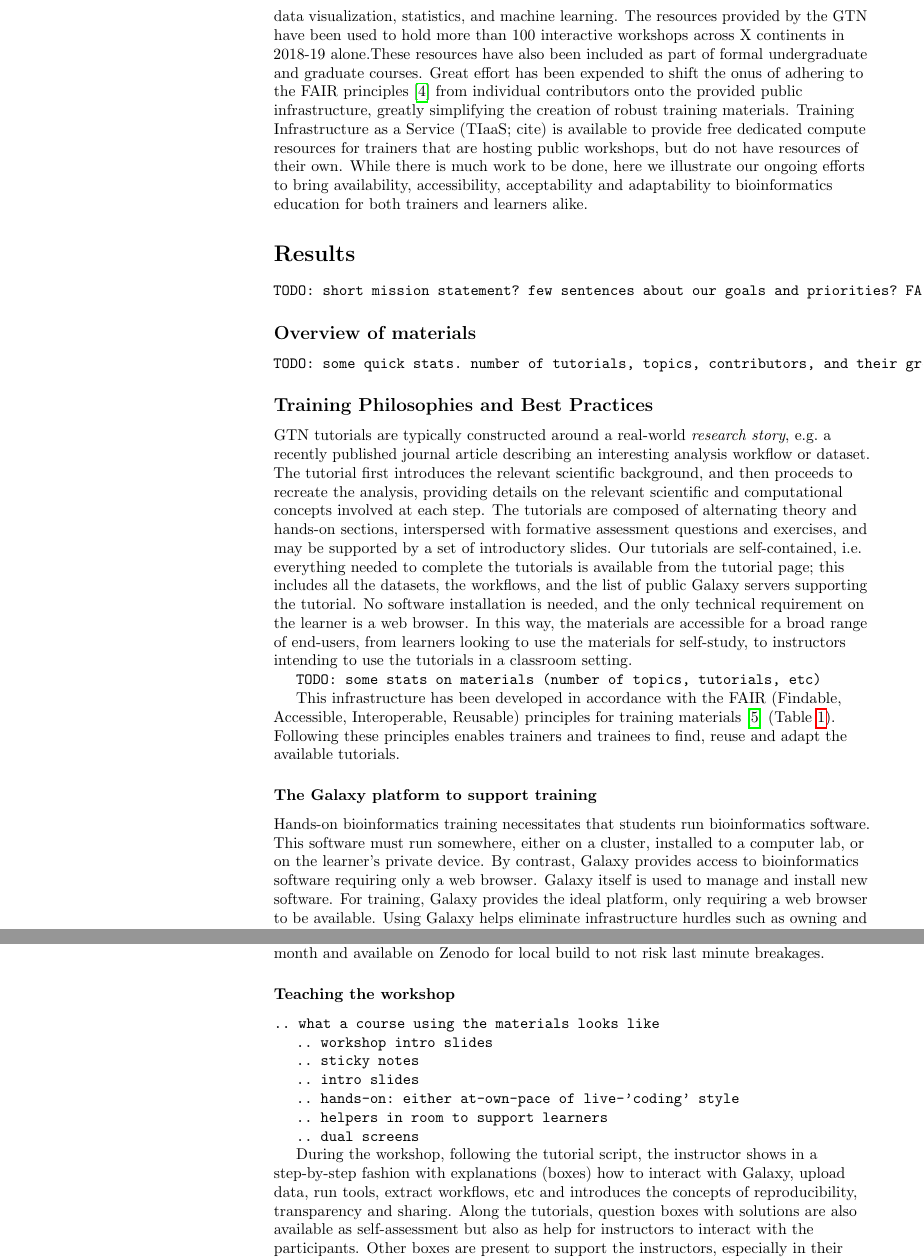
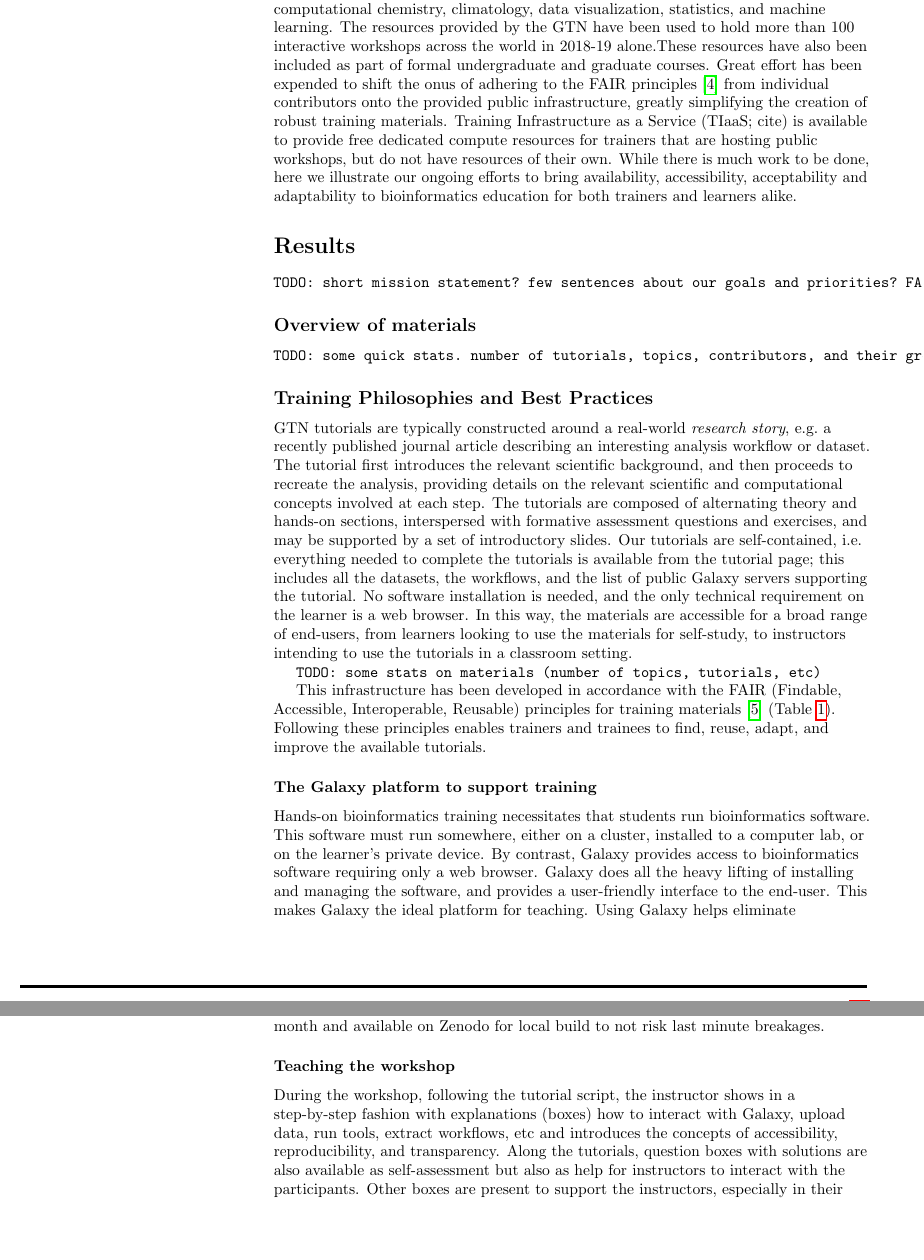
Before and after one commit to galaxyproject/GTN-community-paper-2020, a LaTeX document (gtn_paper.tex): two parts of pages 3 and 8 of 22, joined at a grey line, cut so that both start at the same text, the shorter picture padded with empty space. Compiled offline with pdfLaTeX.

Commit message:
incorporate review comments from @hrhotz (thanks!)

```diff
--- a/gtn_paper.tex
+++ b/gtn_paper.tex
@@ -279,6 +279,6 @@ While Galaxy can be installed locally and in the cloud, there are several public
 The Galaxy Training Network (GTN; \url{https://training.galaxyproject.org}) provides researchers with online training materials, connects them with local trainers, and helps promote open data analysis practices worldwide. We previously discussed initial support for enabling self-learning using GTN materials \cite{Batut2018}, and now explore recent enhancements and capabilities from the educators’ perspective.
-The training materials are maintained in GitHub via community-reviewed pull requests and cover an increasing spread of topical domains, such as life sciences, computational chemistry, climatology, data visualization, statistics, and machine learning. %% HRH: do we need a reference for GitHub? either https://github.com or https://github.com/galaxyproject/training-material
-The resources provided by the GTN have been used to hold more than 100 interactive workshops across X continents in 2018-19 alone.%% HRH: instead of "across X continents", "all over the world"
+The training materials are maintained in GitHub (https://github.com/galaxyproject/training-material) via community-reviewed pull requests and cover an increasing spread of topical domains, such as life sciences, computational chemistry, climatology, data visualization, statistics, and machine learning. %% HRH: do we need a reference for GitHub? either https://github.com or https://github.com/galaxyproject/training-material
+The resources provided by the GTN have been used to hold more than 100 interactive workshops across the world in 2018-19 alone.%% HRH: instead of "across X continents", "all over the world"
 These resources have also been included as part of formal undergraduate and graduate courses. Great effort has been expended to shift the onus of adhering to the FAIR principles \cite{Wilkinson2016} from individual contributors onto the provided public infrastructure, greatly simplifying the creation of robust training materials.
 Training Infrastructure as a Service (TIaaS; cite) is available to provide free dedicated compute resources for trainers that are hosting public workshops, but do not have resources of their own.
 While there is much work to be done, here we illustrate our ongoing efforts to bring availability, accessibility, acceptability and adaptability to bioinformatics education for both trainers and learners alike.
@@ -309,7 +309,7 @@ In this way, the materials are accessible for a broad range of end-users, from l
 
 
 This infrastructure has been developed in accordance with the FAIR (Findable, Accessible, Interoperable, Reusable) principles for training materials \cite{Garcia2020} (Table~\ref{tbl:rulesforfair}).
-Following these principles enables trainers and trainees to find, reuse and adapt the available tutorials. %% HRH: suggestion: "to find, reuse, adapt and improve"
+Following these principles enables trainers and trainees to find, reuse, adapt, and improve the available tutorials. %% HRH: suggestion: "to find, reuse, adapt and improve"
 
 \begin{table}[h!]
 	\centering
@@ -336,7 +336,7 @@ Following these principles enables trainers and trainees to find, reuse and adap
 Hands-on bioinformatics training necessitates that students run bioinformatics software.
 This software must run somewhere, either on a cluster, installed to a computer lab, or on the learner's private device.
 By contrast, Galaxy provides access to bioinformatics software requiring only a web browser.
-Galaxy itself is used to manage and install new software. For training, Galaxy provides the ideal platform, only requiring a web browser to be available. %% HRH: remove "only requiring a web browser to be available" from this sentence, as it occurs in a similar phrase already in the prevous sentence
+Galaxy does all the heavy lifting of installing and managing the software, and provides a user-friendly interface to the end-user. This makes Galaxy the ideal platform for teaching. %% HRH: remove "only requiring a web browser to be available" from this sentence, as it occurs in a similar phrase already in the prevous sentence
 Using Galaxy helps eliminate infrastructure hurdles such as owning and configuring a cluster, or deploying software to machines in a computer lab. Using one of the many free, public Galaxy servers removes these complications completely.
 During training events, students access Galaxy through the web interface, and thereby have seamless access to thousands of bioinformatics tools.
 Pre-loaded datasets (aka Galaxy Data Libraries) cut the amount of necessary data transfer.
@@ -436,15 +428,7 @@ The training material portfolio is also archived every month and available on Ze
 
 \subsubsection*{Teaching the workshop}
 
-\verb+.. what a course using the materials looks like+ \\
-\verb+.. workshop intro slides+ \\
-\verb+.. sticky notes+ \\
-\verb+.. intro slides+ \\
-\verb+.. hands-on: either at-own-pace of live-'coding' style+ \\
-\verb+.. helpers in room to support learners+ \\
-\verb+.. dual screens+ \\
-
-During the workshop, following the tutorial script, the instructor shows in a step-by-step fashion with explanations (boxes) how to interact with Galaxy, upload data, run tools, extract workflows, etc and introduces the concepts of reproducibility, transparency and sharing. %% in the intro we mention (#274): "accessible, reproducible, and transparent computational research", hence we should probably write "accessibility, reproducibility and transparency" here.
+During the workshop, following the tutorial script, the instructor shows in a step-by-step fashion with explanations (boxes) how to interact with Galaxy, upload data, run tools, extract workflows, etc and introduces the concepts of accessibility, reproducibility, and transparency. %% in the intro we mention (#274): "accessible, reproducible, and transparent computational research", hence we should probably write "accessibility, reproducibility and transparency" here.
 Along the tutorials, question boxes with solutions are also available as self-assessment but also as help for instructors to interact with the participants. Other boxes are present to support the instructors, especially in their preparation.
 For example, the detail boxes explain certain algorithmic aspects or compare different tools.
 At the end of the tutorial, some take home messages are provided, but also link to possible follow-up tutorials.
```
Also changed, not shown: gtn_paper.tex (28 more changed lines).
